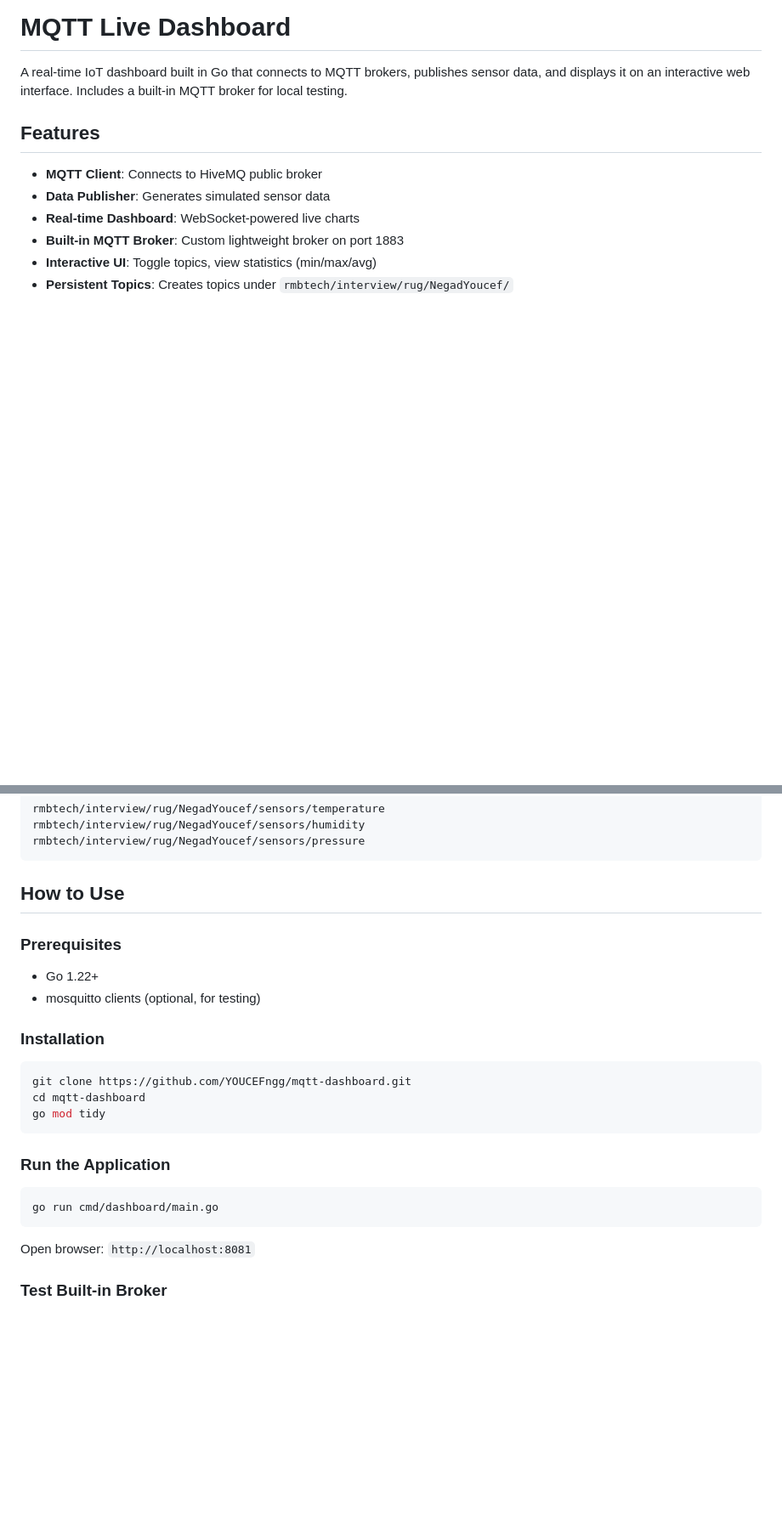
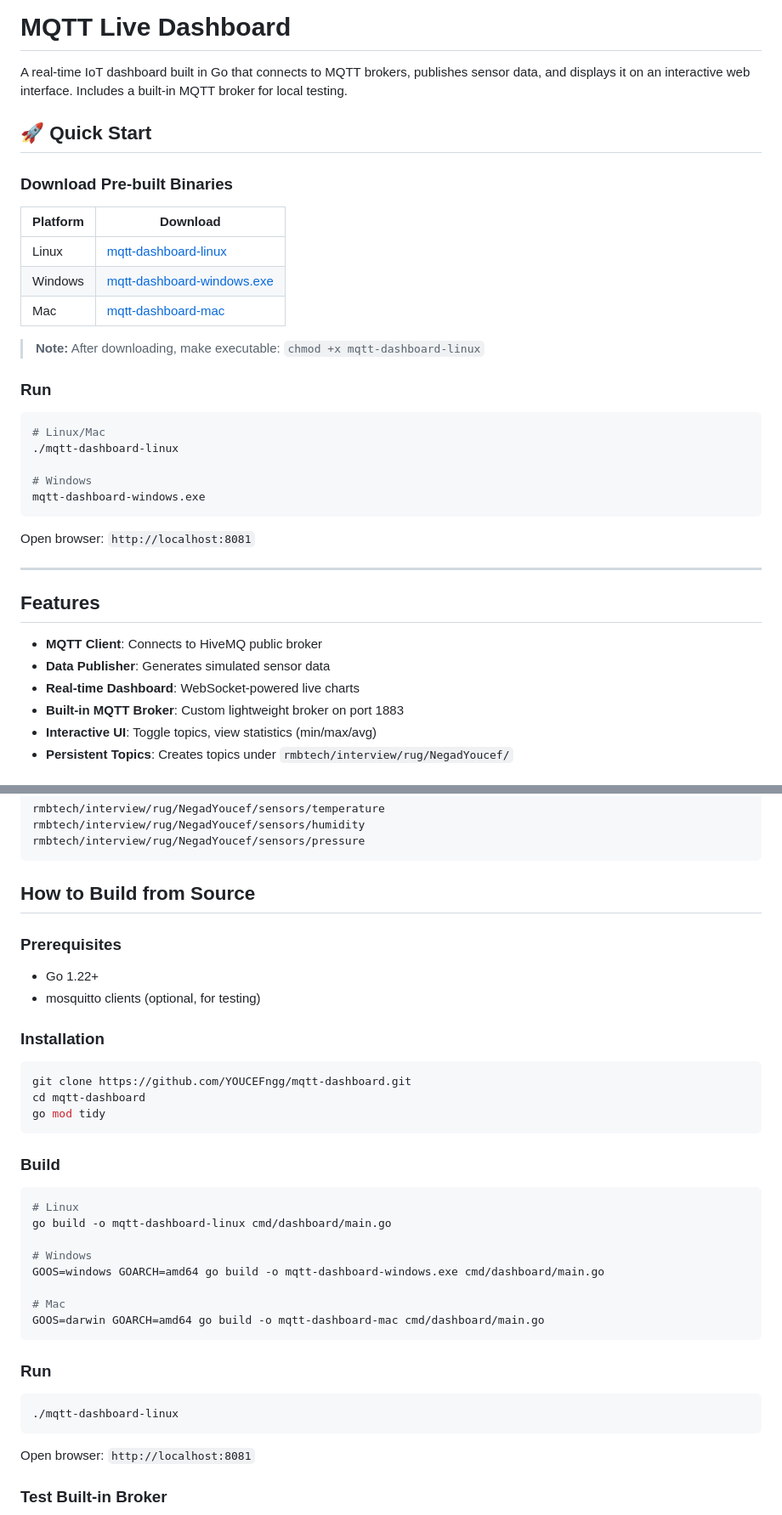
Before and after one commit to YOUCEFngg/mqtt-dashboard, a Markdown page: README.md, 2 parts joined by grey strips. Shown at 85% size. Drawn GitHub-style; blank space fills up the shorter version.

Commit message:
download link

````diff
--- a/README.md
+++ b/README.md
@@ -1,6 +1,32 @@
 # MQTT Live Dashboard
 
 A real-time IoT dashboard built in Go that connects to MQTT brokers, publishes sensor data, and displays it on an interactive web interface. Includes a built-in MQTT broker for local testing.
+
+## 🚀 Quick Start
+
+### Download Pre-built Binaries
+
+| Platform | Download |
+|----------|----------|
+| Linux | [mqtt-dashboard-linux](https://github.com/YOUCEFngg/mqtt-dashboard/releases/latest/download/mqtt-dashboard-linux) |
+| Windows | [mqtt-dashboard-windows.exe](https://github.com/YOUCEFngg/mqtt-dashboard/releases/latest/download/mqtt-dashboard-windows.exe) |
+| Mac | [mqtt-dashboard-mac](https://github.com/YOUCEFngg/mqtt-dashboard/releases/latest/download/mqtt-dashboard-mac) |
+
+> **Note:** After downloading, make executable: `chmod +x mqtt-dashboard-linux`
+
+### Run
+
+```bash
+# Linux/Mac
+./mqtt-dashboard-linux
+
+# Windows
+mqtt-dashboard-windows.exe
+```
+
+Open browser: `http://localhost:8081`
+
+---
 
 ## Features
 
@@ -99,7 +125,7 @@ rmbtech/interview/rug/NegadYoucef/sensors/humidity
 rmbtech/interview/rug/NegadYoucef/sensors/pressure
 ```
 
-## How to Use
+## How to Build from Source
 
 ### Prerequisites
 
@@ -114,10 +140,23 @@ cd mqtt-dashboard
 go mod tidy
 ```
 
-### Run the Application
+### Build
 
 ```bash
-go run cmd/dashboard/main.go
+# Linux
+go build -o mqtt-dashboard-linux cmd/dashboard/main.go
+
+# Windows
+GOOS=windows GOARCH=amd64 go build -o mqtt-dashboard-windows.exe cmd/dashboard/main.go
+
+# Mac
+GOOS=darwin GOARCH=amd64 go build -o mqtt-dashboard-mac cmd/dashboard/main.go
+```
+
+### Run
+
+```bash
+./mqtt-dashboard-linux
 ```
 
 Open browser: `http://localhost:8081`
````
